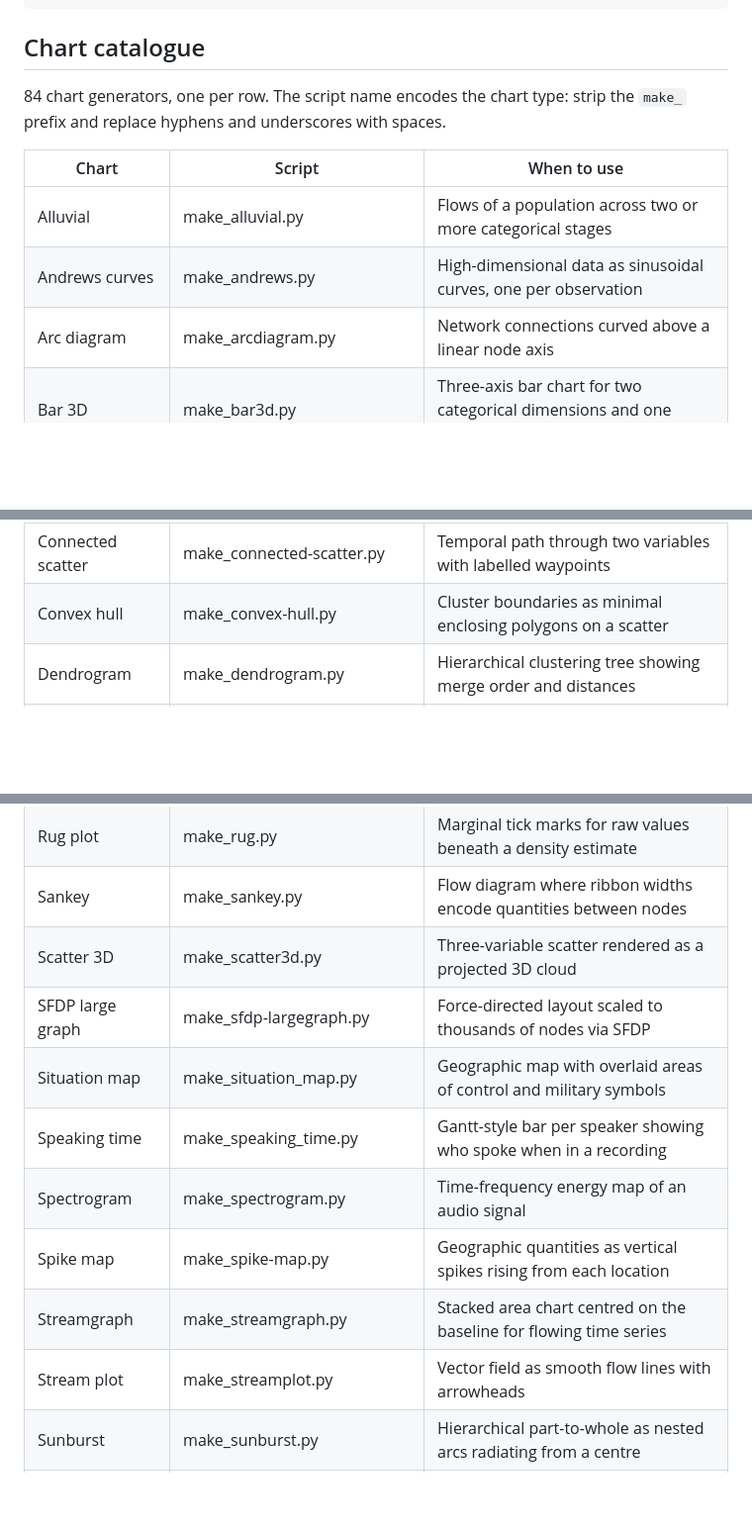
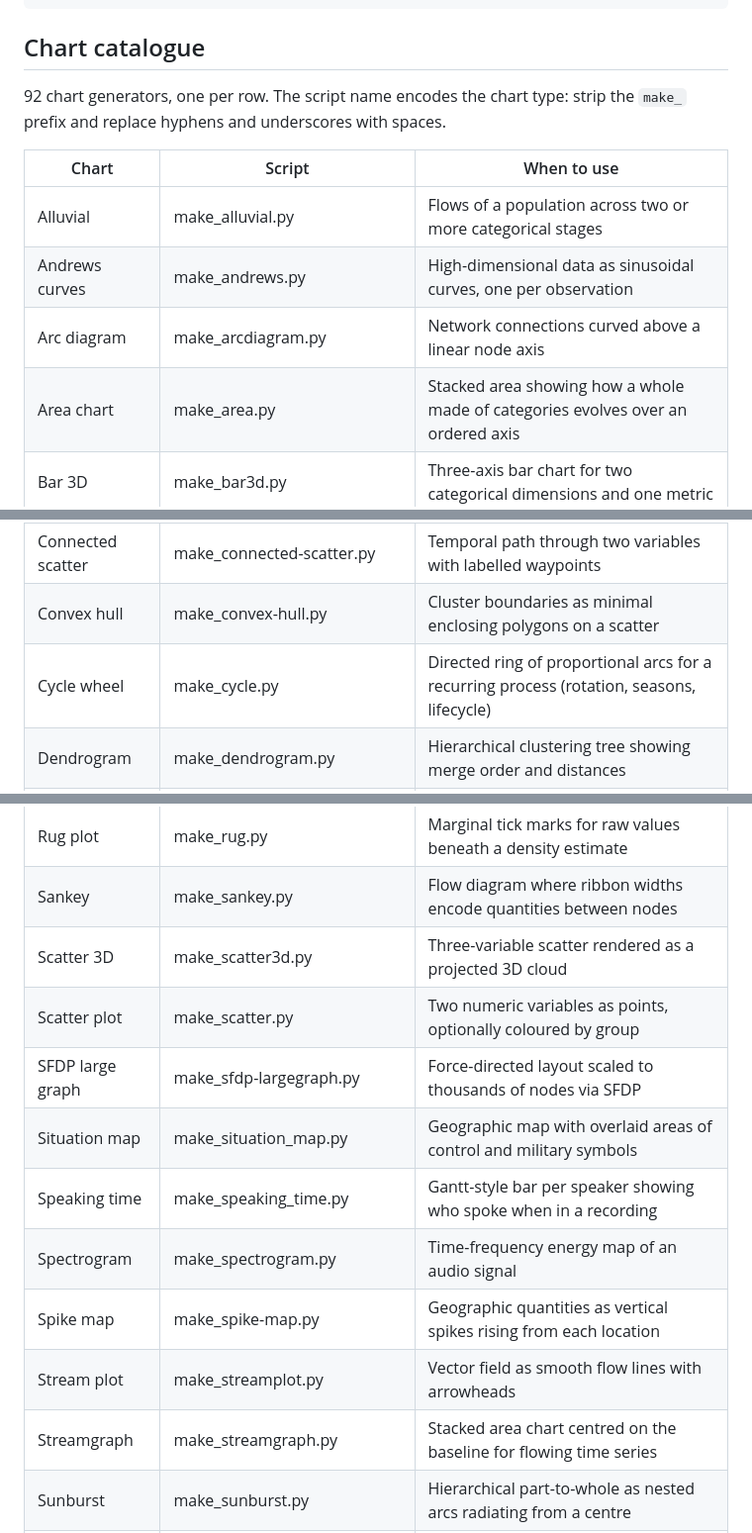
Before and after one commit to warith-harchaoui/sprezzature, a Markdown page: sprezzature-figures/FIGURES.md, 3 parts joined by grey strips. Shown at 99% size. GitHub-like rendering; blank space fills up the shorter version.

```diff
--- a/sprezzature-figures/FIGURES.md
+++ b/sprezzature-figures/FIGURES.md
@@ -36,7 +36,7 @@ python sprezzature-figures/scripts/ralph_eyeball_loop.py output.png --local
 
 ## Chart catalogue
 
-84 chart generators, one per row. The script name encodes the chart type:
+92 chart generators, one per row. The script name encodes the chart type:
 strip the `make_` prefix and replace hyphens and underscores with spaces.
 
 | Chart | Script | When to use |
@@ -44,6 +44,7 @@ strip the `make_` prefix and replace hyphens and underscores with spaces.
 | Alluvial | make_alluvial.py | Flows of a population across two or more categorical stages |
 | Andrews curves | make_andrews.py | High-dimensional data as sinusoidal curves, one per observation |
 | Arc diagram | make_arcdiagram.py | Network connections curved above a linear node axis |
+| Area chart | make_area.py | Stacked area showing how a whole made of categories evolves over an ordered axis |
 | Bar 3D | make_bar3d.py | Three-axis bar chart for two categorical dimensions and one metric |
 | Bell curve | make_bellcurve.py | Normal distribution with configurable mean and standard deviation |
 | Binned grid map | make_binned-grid-map.py | Geographic aggregates binned into a regular grid of hexagons or squares |
@@ -57,6 +59,7 @@ strip the `make_` prefix and replace hyphens and underscores with spaces.
 | Column range | make_columnrange.py | High-low intervals per category; temperature ranges, confidence intervals |
 | Connected scatter | make_connected-scatter.py | Temporal path through two variables with labelled waypoints |
 | Convex hull | make_convex-hull.py | Cluster boundaries as minimal enclosing polygons on a scatter |
+| Cycle wheel | make_cycle.py | Directed ring of proportional arcs for a recurring process (rotation, seasons, lifecycle) |
 | Dendrogram | make_dendrogram.py | Hierarchical clustering tree showing merge order and distances |
 | Dependency wheel | make_dependency-wheel.py | Directed module or package dependencies on a chord wheel |
 | Difference chart | make_difference-chart.py | Two lines with the gap filled green (A ahead) or red (B ahead) |
@@ -103,13 +110,14 @@ strip the `make_` prefix and replace hyphens and underscores with spaces.
 | Rug plot | make_rug.py | Marginal tick marks for raw values beneath a density estimate |
 | Sankey | make_sankey.py | Flow diagram where ribbon widths encode quantities between nodes |
 | Scatter 3D | make_scatter3d.py | Three-variable scatter rendered as a projected 3D cloud |
+| Scatter plot | make_scatter.py | Two numeric variables as points, optionally coloured by group |
 | SFDP large graph | make_sfdp-largegraph.py | Force-directed layout scaled to thousands of nodes via SFDP |
 | Situation map | make_situation_map.py | Geographic map with overlaid areas of control and military symbols |
 | Speaking time | make_speaking_time.py | Gantt-style bar per speaker showing who spoke when in a recording |
 | Spectrogram | make_spectrogram.py | Time-frequency energy map of an audio signal |
 | Spike map | make_spike-map.py | Geographic quantities as vertical spikes rising from each location |
+| Stream plot | make_streamplot.py | Vector field as smooth flow lines with arrowheads |
 | Streamgraph | make_streamgraph.py | Stacked area chart centred on the baseline for flowing time series |
-| Stream plot | make_streamplot.py | Vector field as smooth flow lines with arrowheads |
 | Sunburst | make_sunburst.py | Hierarchical part-to-whole as nested arcs radiating from a centre |
 | Ternary | make_ternary.py | Three-component compositions inside an equilateral triangle |
 | Timeline | make_timeline.py | Events or durations placed along a horizontal time axis |
```
Also changed, not shown: other parts of sprezzature-figures/FIGURES.md (+9 -4 lines), docs/FIGURES.md (+1 -0 lines), sprezzature-figures/assets/figures-gallery/interruption-matrix.png (added), 6 other files.
